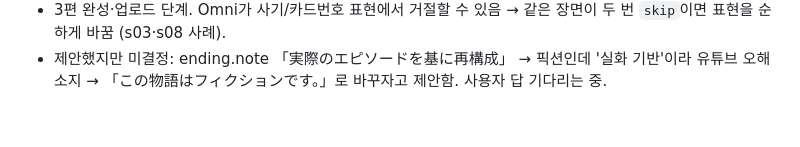
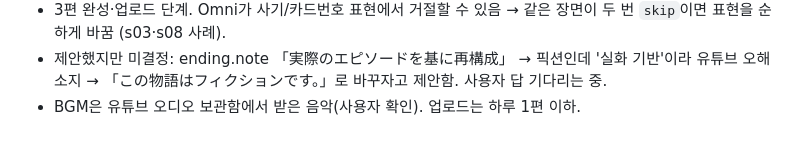
Before and after one commit to joyeongyun009-cpu/drama-jp, a Markdown page: 쇼츠_제작_순서.md, the part around the change. GitHub-like rendering.

Commit message:
Note music source and upload pace
Co-Authored-By: Claude Opus 5.5 <noreply@anthropic.com>
Claude-Session: https://claude.ai/code/session_01D1dvqpNnRXEssD6ZQ4GdrB

```diff
--- a/쇼츠_제작_순서.md
+++ b/쇼츠_제작_순서.md
@@ -131,3 +131,4 @@ sudo apt-get update -qq && sudo apt-get install -y -qq ffmpeg fonts-noto-cjk
 - ⭐ 확정된 제작 방식 (2026-10-19 사용자 확인: "앞으로 이렇게 만든다"): 이 저장소의 story.json → run_cloudshell.sh preview/all → Cloud Shell. 새 방식 제안·제작 금지. 다른 세션이 Veo+TTS 코드(shorts_maker)를 새로 만들어 사용자가 크게 화냄 → 반복하지 말 것.
 - 3편 완성·업로드 단계. Omni가 사기/카드번호 표현에서 거절할 수 있음 → 같은 장면이 두 번 `skip`이면 표현을 순하게 바꿈 (s03·s08 사례).
 - 제안했지만 미결정: ending.note 「実際のエピソードを基に再構成」 → 픽션인데 '실화 기반'이라 유튜브 오해 소지 → 「この物語はフィクションです。」로 바꾸자고 제안함. 사용자 답 기다리는 중.
+- BGM은 유튜브 오디오 보관함에서 받은 음악(사용자 확인). 업로드는 하루 1편 이하.
```
